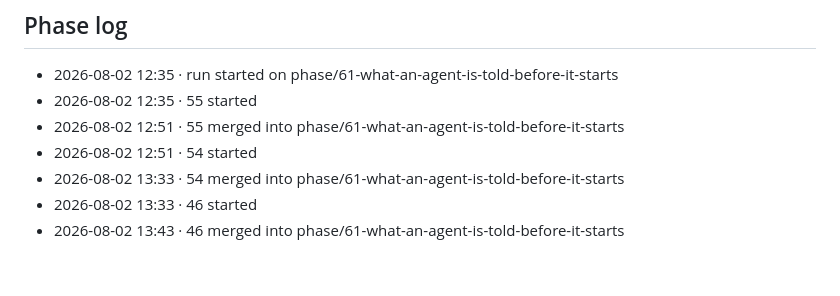
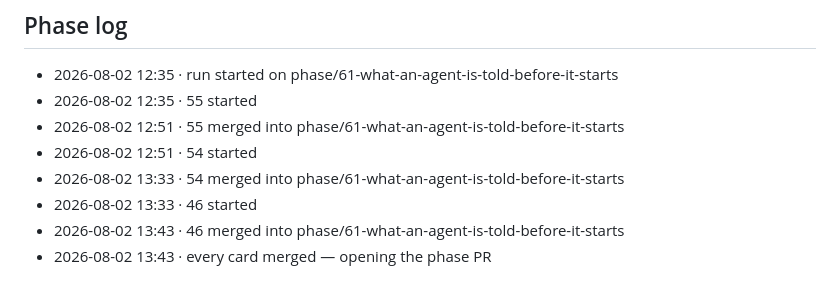
Before and after one commit to 12vectors/bench, a Markdown page: tasks/in-progress/61-what-an-agent-is-told-before-it-starts.md, the part around the change. Drawn GitHub-style.

Commit message:
board: 61 phase log (istos)

```diff
--- a/tasks/in-progress/61-what-an-agent-is-told-before-it-starts.md
+++ b/tasks/in-progress/61-what-an-agent-is-told-before-it-starts.md
@@ -74,3 +74,4 @@ card that stops it being a silent one.
 - 2026-08-02 13:33 · 54 merged into phase/61-what-an-agent-is-told-before-it-starts
 - 2026-08-02 13:33 · 46 started
 - 2026-08-02 13:43 · 46 merged into phase/61-what-an-agent-is-told-before-it-starts
+- 2026-08-02 13:43 · every card merged — opening the phase PR
```
